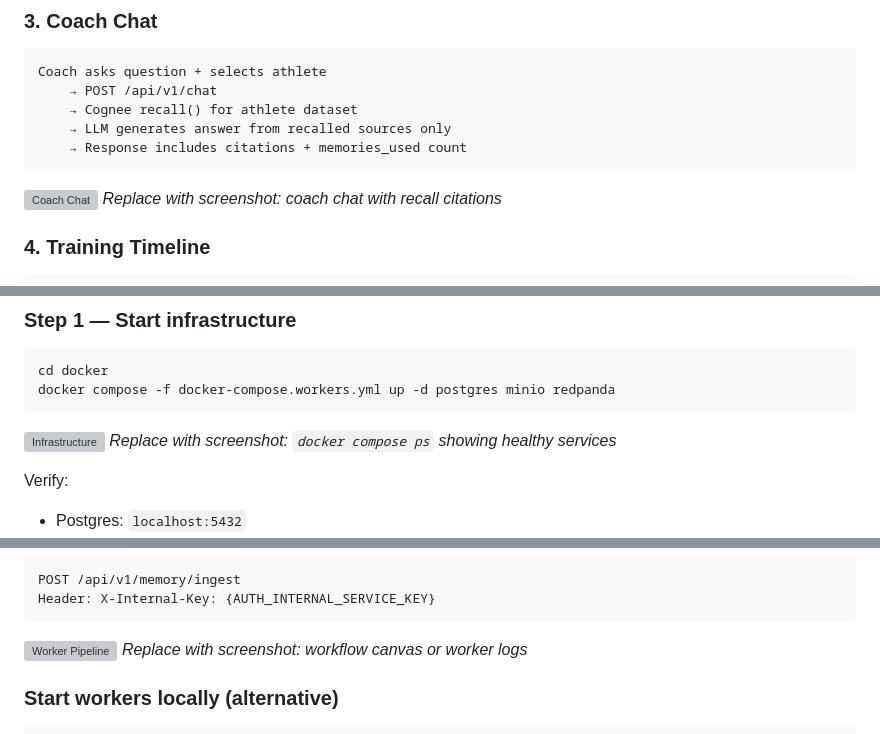
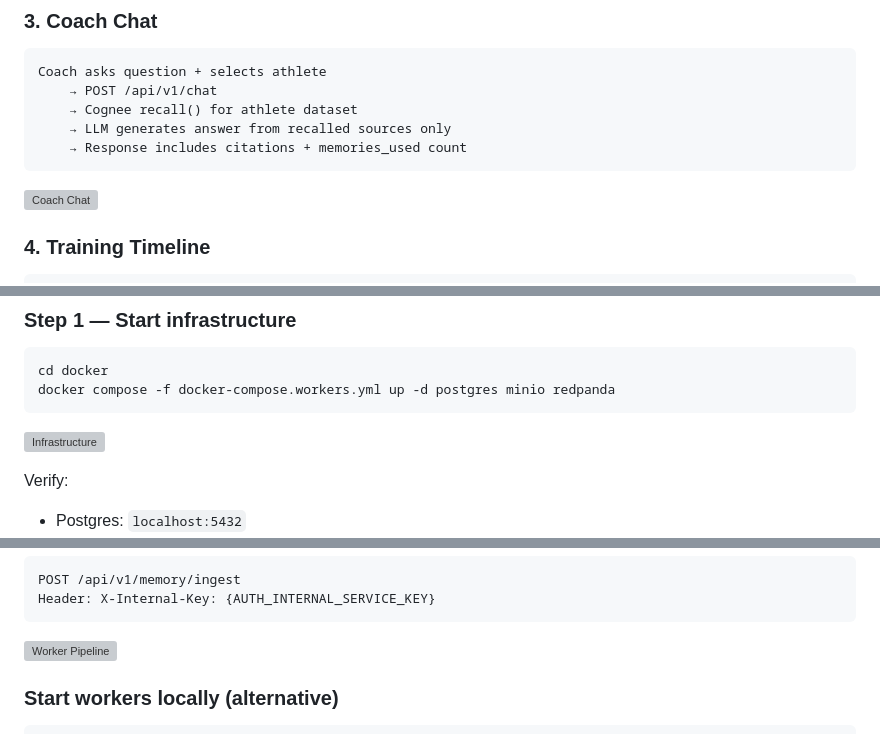
Before and after one commit to Madan94/PlayGraph-AI, a Markdown page: README.md, 3 parts joined by grey strips. GitHub-like rendering; grey boxes are pictures that could not be loaded.

````diff
--- a/README.md
+++ b/README.md
@@ -263,7 +261,6 @@ Coach asks question + selects athlete
 ```
 
 ![Coach Chat](./docs/images/placeholder-coach-chat.png)
-*Replace with screenshot: coach chat with recall citations*
 
 ### 4. Training Timeline
 
@@ -425,7 +422,6 @@ docker compose -f docker-compose.workers.yml up -d postgres minio redpanda
 ```
 
 ![Infrastructure](./docs/images/placeholder-docker-infra.png)
-*Replace with screenshot: `docker compose ps` showing healthy services*
 
 Verify:
 
@@ -560,7 +556,6 @@ Header: X-Internal-Key: {AUTH_INTERNAL_SERVICE_KEY}
 ```
 
 ![Worker Pipeline](./docs/images/placeholder-worker-pipeline.png)
-*Replace with screenshot: workflow canvas or worker logs*
 
 ### Start workers locally (alternative)
 
````
Also changed, not shown: other parts of README.md (+4 -10 lines).
